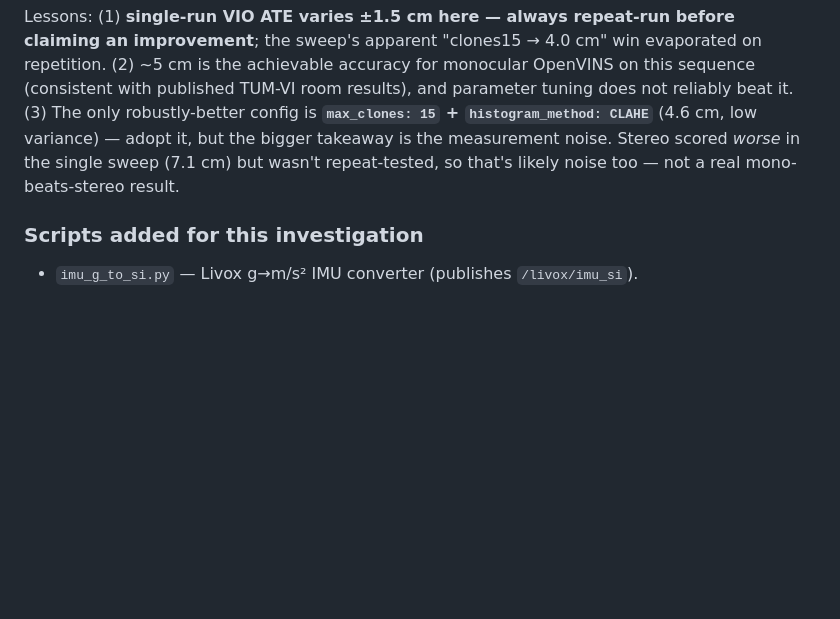
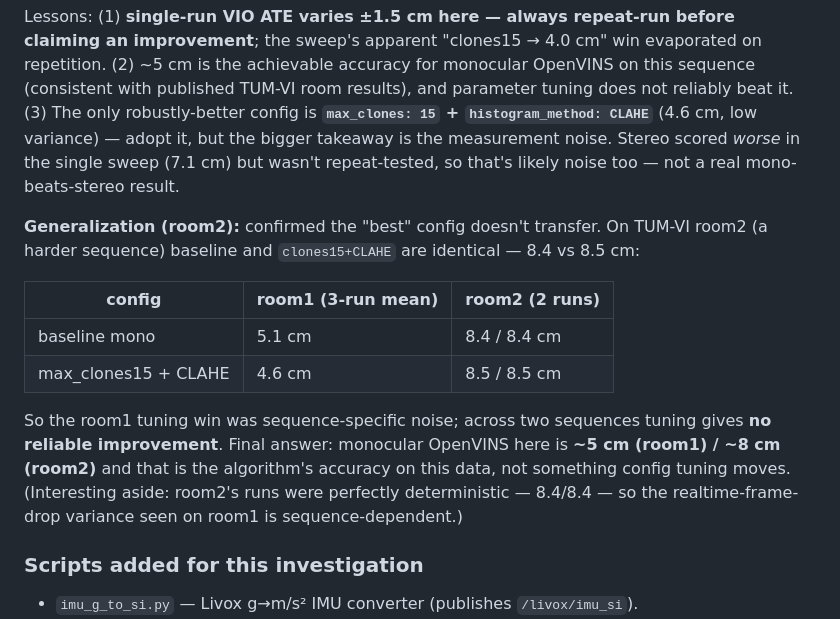
Before and after one commit to PerkiePai/drone-vio, a Markdown page: backend/openvins/README.md, the part around the change. GitHub-like rendering; blank space fills up the shorter version.

Commit message:
Accuracy: room2 generalization confirms tuning gives no reliable gain
Best room1 config (clones15+CLAHE) is identical to baseline on room2 (8.5 vs
8.4cm). Mono OpenVINS accuracy is ~5cm (room1) / ~8cm (room2) - a property of
the data+algorithm, not config tuning. room2 runs were deterministic (variance
is sequence-dependent).

Co-Authored-By: Claude Opus 4.8 <noreply@anthropic.com>

```diff
--- a/backend/openvins/README.md
+++ b/backend/openvins/README.md
@@ -114,6 +114,20 @@ with published TUM-VI room results), and parameter tuning does not reliably beat
 Stereo scored *worse* in the single sweep (7.1 cm) but wasn't repeat-tested, so that's
 likely noise too — not a real mono-beats-stereo result.
 
+**Generalization (room2):** confirmed the "best" config doesn't transfer. On TUM-VI
+room2 (a harder sequence) baseline and `clones15+CLAHE` are identical — 8.4 vs 8.5 cm:
+
+| config | room1 (3-run mean) | room2 (2 runs) |
+|---|---|---|
+| baseline mono | 5.1 cm | 8.4 / 8.4 cm |
+| max_clones15 + CLAHE | 4.6 cm | 8.5 / 8.5 cm |
+
+So the room1 tuning win was sequence-specific noise; across two sequences tuning gives
+**no reliable improvement**. Final answer: monocular OpenVINS here is **~5 cm (room1) /
+~8 cm (room2)** and that is the algorithm's accuracy on this data, not something config
+tuning moves. (Interesting aside: room2's runs were perfectly deterministic — 8.4/8.4 —
+so the realtime-frame-drop variance seen on room1 is sequence-dependent.)
+
 ### Scripts added for this investigation
 - `imu_g_to_si.py` — Livox g→m/s² IMU converter (publishes `/livox/imu_si`).
 - `scan_imu_excitation.py` — find well-excited windows in a bag for dynamic init.
```
